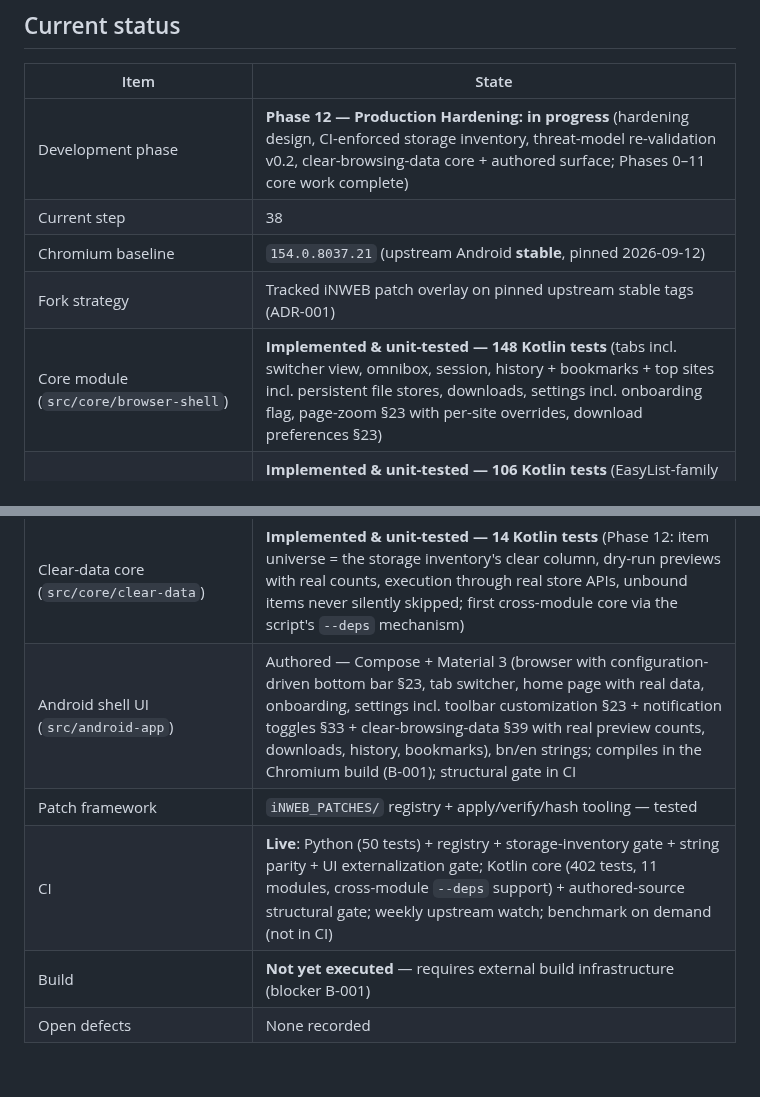
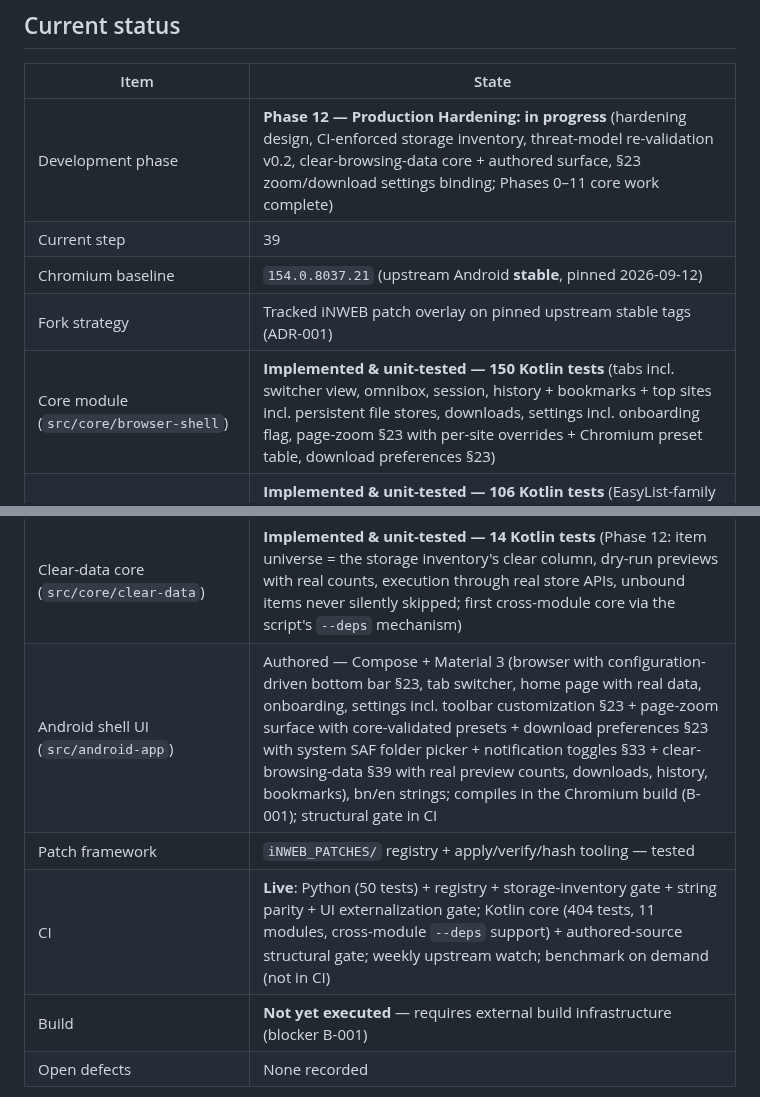
Before and after one commit to iNAYATechLab/iNWEB-Browser, a Markdown page: README.md, 2 parts joined by grey strips. GitHub-like rendering; blank space fills up the shorter version.

```diff
--- a/README.md
+++ b/README.md
@@ -21,11 +21,11 @@ written in Kotlin.
 
 | Item | State |
 |---|---|
-| Development phase | **Phase 12 — Production Hardening: in progress** (hardening design, CI-enforced storage inventory, threat-model re-validation v0.2, clear-browsing-data core + authored surface; Phases 0–11 core work complete) |
-| Current step | 38 |
+| Development phase | **Phase 12 — Production Hardening: in progress** (hardening design, CI-enforced storage inventory, threat-model re-validation v0.2, clear-browsing-data core + authored surface, §23 zoom/download settings binding; Phases 0–11 core work complete) |
+| Current step | 39 |
 | Chromium baseline | `154.0.8037.21` (upstream Android **stable**, pinned 2026-09-12) |
 | Fork strategy | Tracked iNWEB patch overlay on pinned upstream stable tags (ADR-001) |
-| Core module (`src/core/browser-shell`) | **Implemented & unit-tested — 148 Kotlin tests** (tabs incl. switcher view, omnibox, session, history + bookmarks + top sites incl. persistent file stores, downloads, settings incl. onboarding flag, page-zoom §23 with per-site overrides, download preferences §23) |
+| Core module (`src/core/browser-shell`) | **Implemented & unit-tested — 150 Kotlin tests** (tabs incl. switcher view, omnibox, session, history + bookmarks + top sites incl. persistent file stores, downloads, settings incl. onboarding flag, page-zoom §23 with per-site overrides + Chromium preset table, download preferences §23) |
 | Privacy core (`src/core/tracking-protection`) | **Implemented & unit-tested — 106 Kotlin tests** (EasyList-family parser, URL matching, request decisions, per-site allowlist, statistics; filter-list download/cache/update management incl. in-memory cache; Security Center model §24; cosmetic filtering engine; combined matcher ~165–259× faster, equivalence-verified) |
 | Extension core (`src/core/extensions`) | **Implemented & unit-tested — 17 Kotlin tests** (§16 management model: install/review/enable/disable/update/remove state machine with upgrade consent, version comparison, permission-review records) |
 | Offline core (`src/core/offline`) | **Implemented & unit-tested — 15 Kotlin tests** (§17 library: real byte quota, LRU eviction with pinning, same-URL replace, atomic quota failure, persistence seam, clear-all) |
@@ -36,9 +36,9 @@ written in Kotlin.
 | Customization core (`src/core/customization`) | **Implemented & unit-tested — 25 Kotlin tests** (§23 toolbar configuration: item universe mirrors the authored bar, strict validation with all offenders reported, corrupt→default recovery, persistence seam) |
 | Notification-policy core (`src/core/notifications`) | **Implemented & unit-tested — 23 Kotlin tests** (§33: registry = design §1 table exactly (audited), real-event-only decisions with no generic notify path, lazy POST_NOTIFICATIONS state machine, per-channel toggles, corrupt→default recovery) |
 | Clear-data core (`src/core/clear-data`) | **Implemented & unit-tested — 14 Kotlin tests** (Phase 12: item universe = the storage inventory's clear column, dry-run previews with real counts, execution through real store APIs, unbound items never silently skipped; first cross-module core via the script's `--deps` mechanism) |
-| Android shell UI (`src/android-app`) | Authored — Compose + Material 3 (browser with configuration-driven bottom bar §23, tab switcher, home page with real data, onboarding, settings incl. toolbar customization §23 + notification toggles §33 + clear-browsing-data §39 with real preview counts, downloads, history, bookmarks), bn/en strings; compiles in the Chromium build (B-001); structural gate in CI |
+| Android shell UI (`src/android-app`) | Authored — Compose + Material 3 (browser with configuration-driven bottom bar §23, tab switcher, home page with real data, onboarding, settings incl. toolbar customization §23 + page-zoom surface with core-validated presets + download preferences §23 with system SAF folder picker + notification toggles §33 + clear-browsing-data §39 with real preview counts, downloads, history, bookmarks), bn/en strings; compiles in the Chromium build (B-001); structural gate in CI |
 | Patch framework | `iNWEB_PATCHES/` registry + apply/verify/hash tooling — tested |
-| CI | **Live**: Python (50 tests) + registry + storage-inventory gate + string parity + UI externalization gate; Kotlin core (402 tests, 11 modules, cross-module `--deps` support) + authored-source structural gate; weekly upstream watch; benchmark on demand (not in CI) |
+| CI | **Live**: Python (50 tests) + registry + storage-inventory gate + string parity + UI externalization gate; Kotlin core (404 tests, 11 modules, cross-module `--deps` support) + authored-source structural gate; weekly upstream watch; benchmark on demand (not in CI) |
 | Build | **Not yet executed** — requires external build infrastructure (blocker B-001) |
 | Open defects | None recorded |
 
```
Also changed, not shown: PROJECT_STATE.md (+40 -14 lines).
